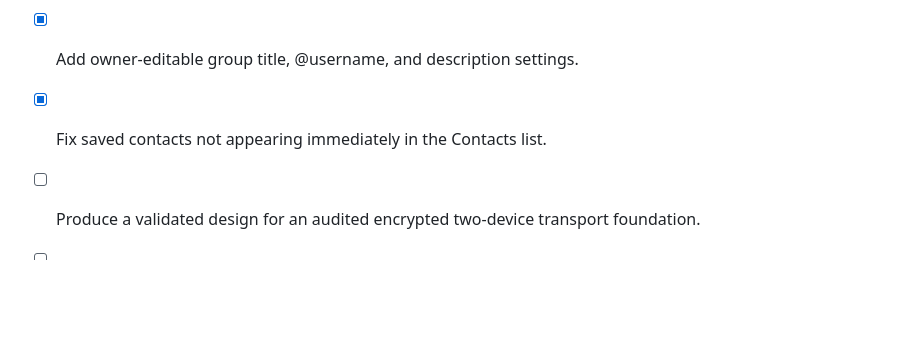
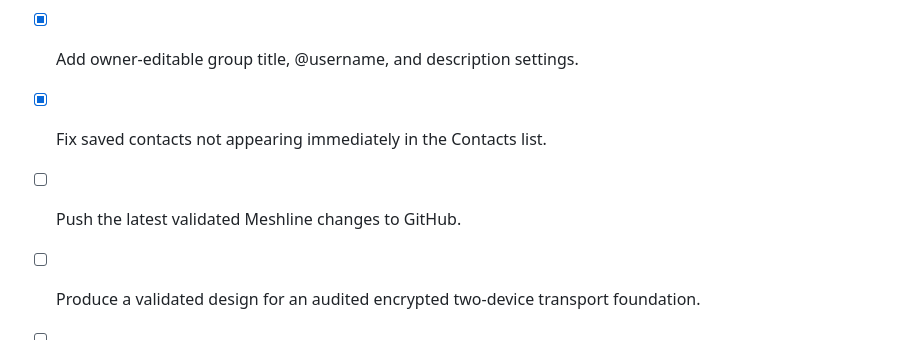
Before and after one commit to najibjom/meshline, a Markdown page: todo.md, the part around the change. Drawn GitHub-style; blank space fills up the shorter version.

Commit message:
chore: record GitHub synchronization

```diff
--- a/todo.md
+++ b/todo.md
@@ -36,5 +36,6 @@
 - [x] Restore and verify the inline profile @username pencil control.
 - [x] Add owner-editable group title, @username, and description settings.
 - [x] Fix saved contacts not appearing immediately in the Contacts list.
+- [ ] Push the latest validated Meshline changes to GitHub.
 - [ ] Produce a validated design for an audited encrypted two-device transport foundation.
 - [ ] Produce a decentralized username-resolution and encrypted relay architecture specification.
```
